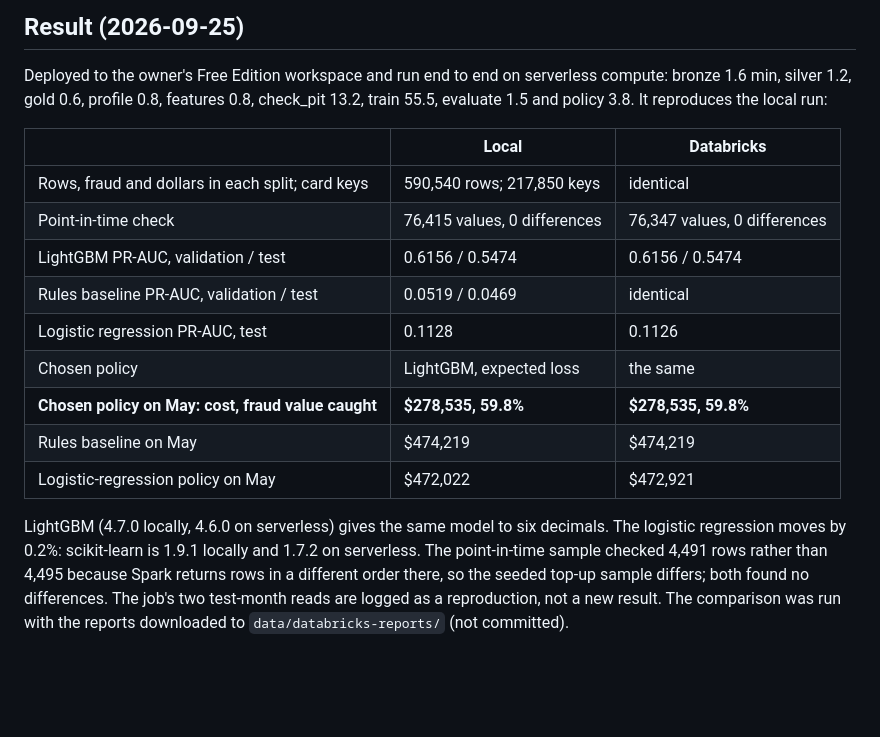
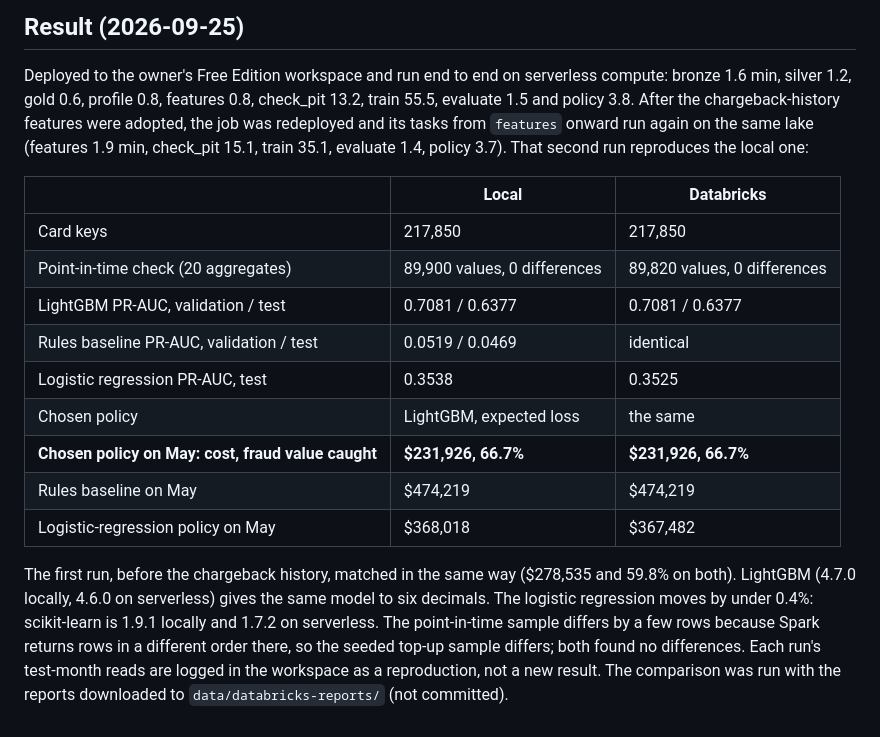
Before and after one commit to ssabeeth/fraud-detection, a Markdown page: docs/databricks.md, the part around the change. Drawn GitHub-style; blank space fills up the shorter version.

Commit message:
docs(databricks): the rerun with the chargeback history reproduces the new headline
Co-Authored-By: Claude Opus 5.5 <noreply@anthropic.com>

```diff
--- a/docs/databricks.md
+++ b/docs/databricks.md
@@ -69,24 +69,28 @@ databricks jobs repair-run --json '{"run_id": <run>, "rerun_tasks": ["train", "e
 
 Deployed to the owner's Free Edition workspace and run end to end on serverless compute:
 bronze 1.6 min, silver 1.2, gold 0.6, profile 0.8, features 0.8, check_pit 13.2,
-train 55.5, evaluate 1.5 and policy 3.8. It reproduces the local run:
+train 55.5, evaluate 1.5 and policy 3.8. After the chargeback-history features were
+adopted, the job was redeployed and its tasks from `features` onward run again on the
+same lake (features 1.9 min, check_pit 15.1, train 35.1, evaluate 1.4, policy 3.7). That
+second run reproduces the local one:
 
 | | Local | Databricks |
 |---|---|---|
-| Rows, fraud and dollars in each split; card keys | 590,540 rows; 217,850 keys | identical |
-| Point-in-time check | 76,415 values, 0 differences | 76,347 values, 0 differences |
-| LightGBM PR-AUC, validation / test | 0.6156 / 0.5474 | 0.6156 / 0.5474 |
+| Card keys | 217,850 | 217,850 |
+| Point-in-time check (20 aggregates) | 89,900 values, 0 differences | 89,820 values, 0 differences |
+| LightGBM PR-AUC, validation / test | 0.7081 / 0.6377 | 0.7081 / 0.6377 |
 | Rules baseline PR-AUC, validation / test | 0.0519 / 0.0469 | identical |
-| Logistic regression PR-AUC, test | 0.1128 | 0.1126 |
+| Logistic regression PR-AUC, test | 0.3538 | 0.3525 |
 | Chosen policy | LightGBM, expected loss | the same |
-| **Chosen policy on May: cost, fraud value caught** | **$278,535, 59.8%** | **$278,535, 59.8%** |
+| **Chosen policy on May: cost, fraud value caught** | **$231,926, 66.7%** | **$231,926, 66.7%** |
 | Rules baseline on May | $474,219 | $474,219 |
-| Logistic-regression policy on May | $472,022 | $472,921 |
+| Logistic-regression policy on May | $368,018 | $367,482 |
 
-LightGBM (4.7.0 locally, 4.6.0 on serverless) gives the same model to six decimals. The
-logistic regression moves by 0.2%: scikit-learn is 1.9.1 locally and 1.7.2 on serverless.
-The point-in-time sample checked 4,491 rows rather than 4,495 because Spark returns rows
-in a different order there, so the seeded top-up sample differs; both found no
-differences. The job's two test-month reads are logged as a reproduction, not a new
-result. The comparison was run with the reports downloaded to `data/databricks-reports/`
-(not committed).
+The first run, before the chargeback history, matched in the same way ($278,535 and
+59.8% on both). LightGBM (4.7.0 locally, 4.6.0 on serverless) gives the same model to six
+decimals. The logistic regression moves by under 0.4%: scikit-learn is 1.9.1 locally and
+1.7.2 on serverless. The point-in-time sample differs by a few rows because Spark returns
+rows in a different order there, so the seeded top-up sample differs; both found no
+differences. Each run's test-month reads are logged in the workspace as a reproduction,
+not a new result. The comparison was run with the reports downloaded to
+`data/databricks-reports/` (not committed).
```
